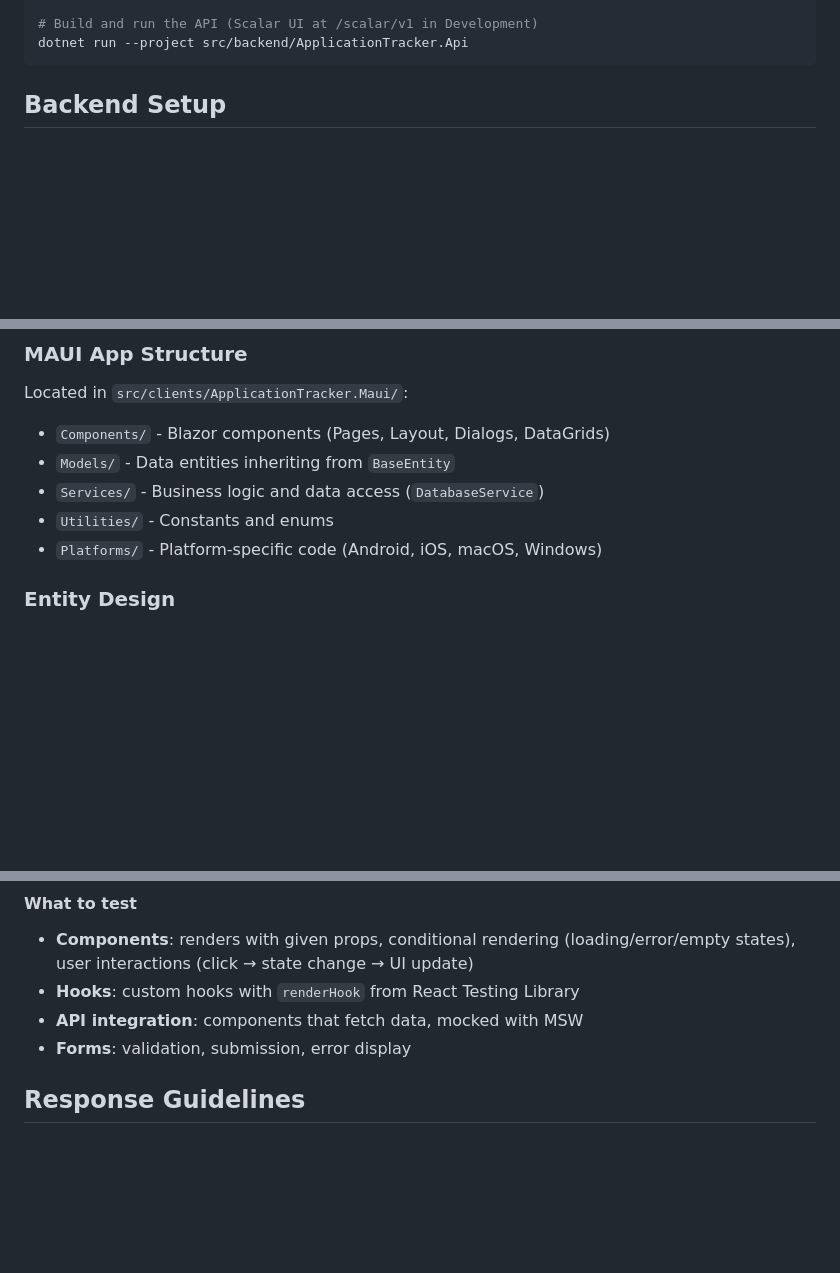
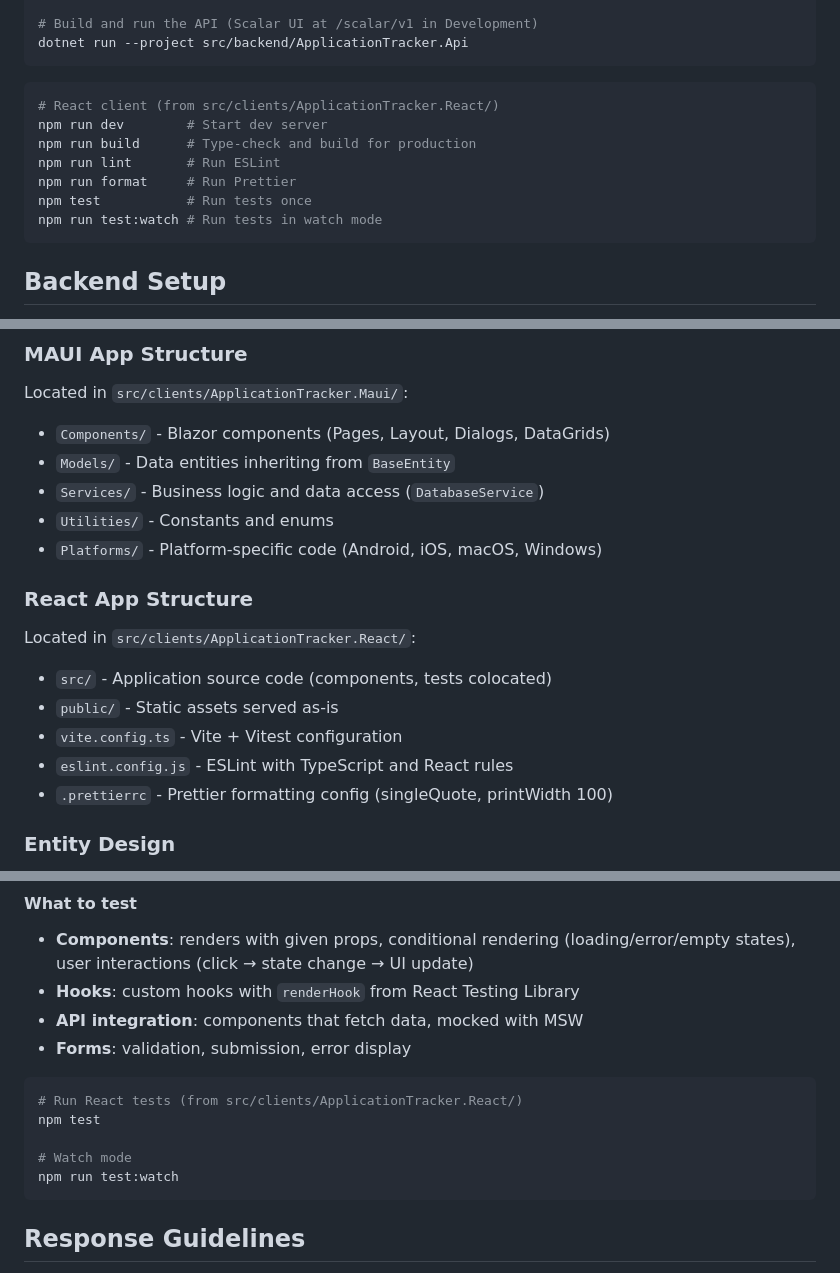
Before and after one commit to tlhuynh/ApplicationTracker, a Markdown page: CLAUDE.md, 3 parts joined by grey strips. GitHub-like rendering; blank space fills up the shorter version.

Commit message:
Updated with latest work

````diff
--- a/CLAUDE.md
+++ b/CLAUDE.md
@@ -27,6 +27,16 @@ dotnet build src/clients/ApplicationTracker.Maui -f net10.0-windows10.0.19041.0
 
 # Build and run the API (Scalar UI at /scalar/v1 in Development)
 dotnet run --project src/backend/ApplicationTracker.Api
+```
+
+```bash
+# React client (from src/clients/ApplicationTracker.React/)
+npm run dev        # Start dev server
+npm run build      # Type-check and build for production
+npm run lint       # Run ESLint
+npm run format     # Run Prettier
+npm test           # Run tests once
+npm run test:watch # Run tests in watch mode
 ```
 
 ## Backend Setup
@@ -91,6 +102,16 @@ Located in `src/clients/ApplicationTracker.Maui/`:
 - `Services/` - Business logic and data access (`DatabaseService`)
 - `Utilities/` - Constants and enums
 - `Platforms/` - Platform-specific code (Android, iOS, macOS, Windows)
+
+### React App Structure
+
+Located in `src/clients/ApplicationTracker.React/`:
+
+- `src/` - Application source code (components, tests colocated)
+- `public/` - Static assets served as-is
+- `vite.config.ts` - Vite + Vitest configuration
+- `eslint.config.js` - ESLint with TypeScript and React rules
+- `.prettierrc` - Prettier formatting config (singleQuote, printWidth 100)
 
 ### Entity Design
 
@@ -214,6 +235,14 @@ dotnet test tests/ApplicationTracker.Api.Tests
 - **API integration**: components that fetch data, mocked with MSW
 - **Forms**: validation, submission, error display
 
+```bash
+# Run React tests (from src/clients/ApplicationTracker.React/)
+npm test
+
+# Watch mode
+npm run test:watch
+```
+
 ## Response Guidelines
 
 - When discussing tools, frameworks, or concepts, include links to official documentation when available
````
Also changed, not shown: other parts of CLAUDE.md (+16 -15 lines).
